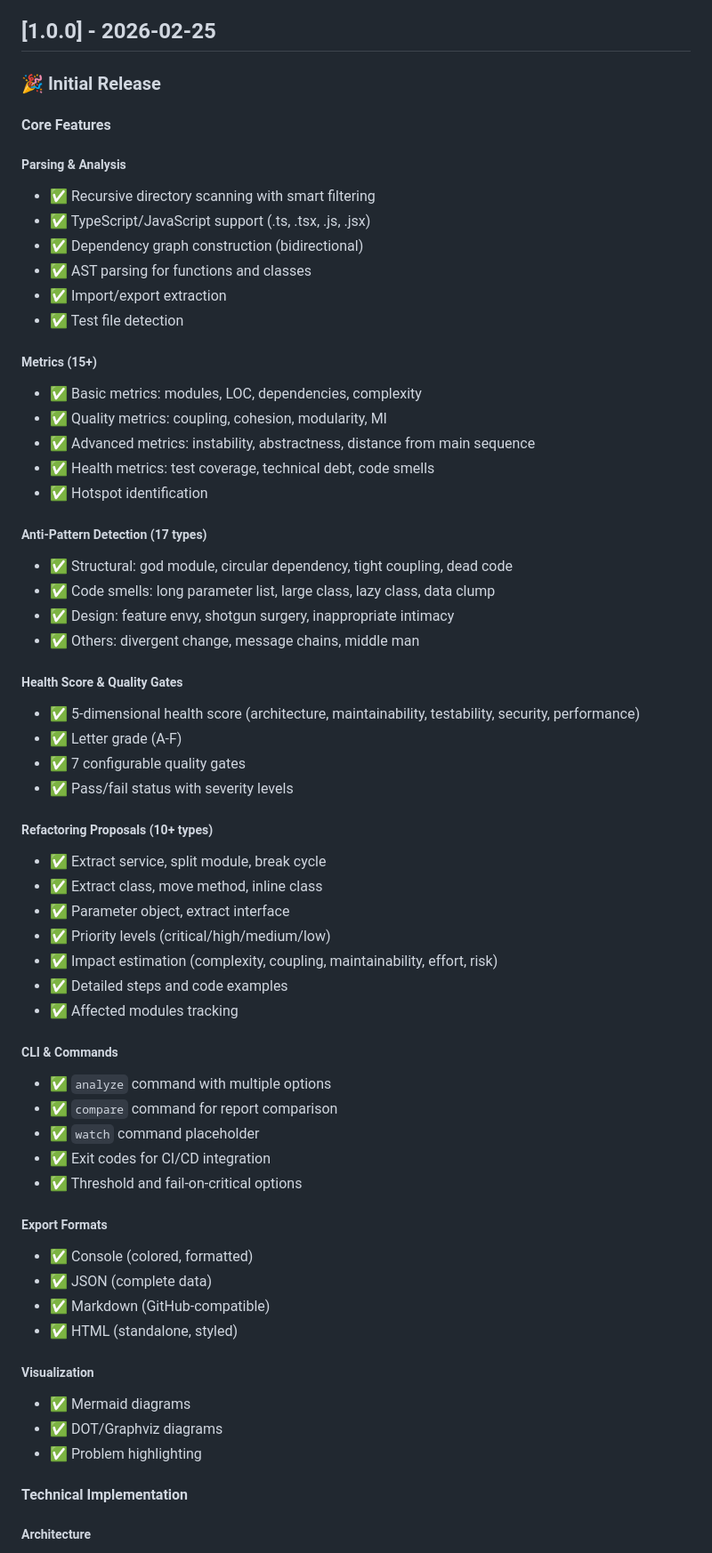
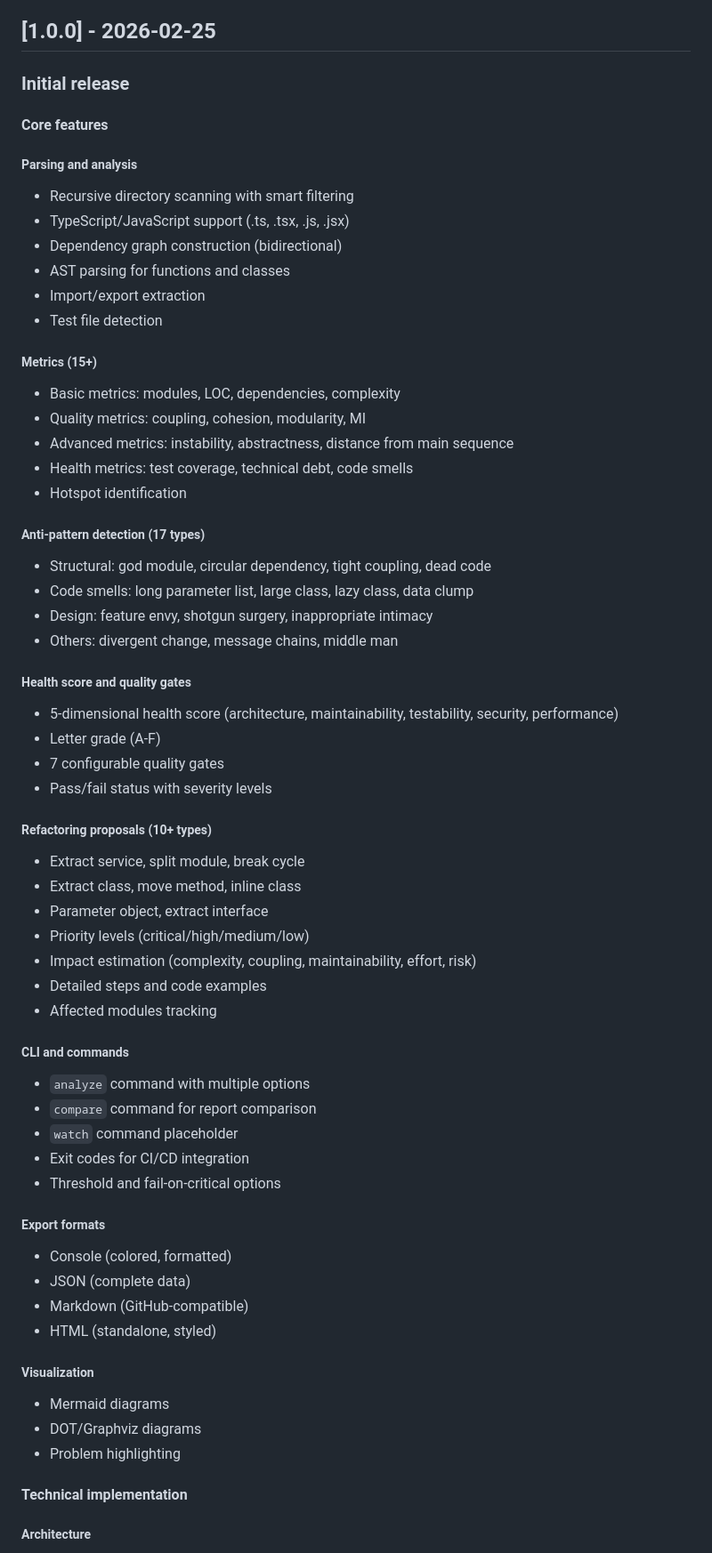
Before and after one commit to flaviengibs/auto-architect, a Markdown page: CHANGELOG.md, the part around one of its changes. Shown at 89% size. Drawn GitHub-style.

```diff
--- a/CHANGELOG.md
+++ b/CHANGELOG.md
@@ -139,64 +139,64 @@ All notable changes to Auto-Architect will be documented in this file.
 
 ## [1.0.0] - 2026-02-25
 
-### 🎉 Initial Release
+### Initial release
 
-#### Core Features
+#### Core features
 
-##### Parsing & Analysis
-- ✅ Recursive directory scanning with smart filtering
-- ✅ TypeScript/JavaScript support (.ts, .tsx, .js, .jsx)
-- ✅ Dependency graph construction (bidirectional)
-- ✅ AST parsing for functions and classes
-- ✅ Import/export extraction
-- ✅ Test file detection
+##### Parsing and analysis
+- Recursive directory scanning with smart filtering
+- TypeScript/JavaScript support (.ts, .tsx, .js, .jsx)
+- Dependency graph construction (bidirectional)
+- AST parsing for functions and classes
+- Import/export extraction
+- Test file detection
 
 ##### Metrics (15+)
-- ✅ Basic metrics: modules, LOC, dependencies, complexity
-- ✅ Quality metrics: coupling, cohesion, modularity, MI
-- ✅ Advanced metrics: instability, abstractness, distance from main sequence
-- ✅ Health metrics: test coverage, technical debt, code smells
-- ✅ Hotspot identification
+- Basic metrics: modules, LOC, dependencies, complexity
+- Quality metrics: coupling, cohesion, modularity, MI
+- Advanced metrics: instability, abstractness, distance from main sequence
+- Health metrics: test coverage, technical debt, code smells
+- Hotspot identification
 
-##### Anti-Pattern Detection (17 types)
-- ✅ Structural: god module, circular dependency, tight coupling, dead code
-- ✅ Code smells: long parameter list, large class, lazy class, data clump
-- ✅ Design: feature envy, shotgun surgery, inappropriate intimacy
-- ✅ Others: divergent change, message chains, middle man
+##### Anti-pattern detection (17 types)
+- Structural: god module, circular dependency, tight coupling, dead code
+- Code smells: long parameter list, large class, lazy class, data clump
+- Design: feature envy, shotgun surgery, inappropriate intimacy
+- Others: divergent change, message chains, middle man
 
-##### Health Score & Quality Gates
-- ✅ 5-dimensional health score (architecture, maintainability, testability, security, performance)
-- ✅ Letter grade (A-F)
-- ✅ 7 configurable quality gates
-- ✅ Pass/fail status with severity levels
+##### Health score and quality gates
+- 5-dimensional health score (architecture, maintainability, testability, security, performance)
+- Letter grade (A-F)
+- 7 configurable quality gates
+- Pass/fail status with severity levels
 
-##### Refactoring Proposals (10+ types)
-- ✅ Extract service, split module, break cycle
-- ✅ Extract class, move method, inline class
-- ✅ Parameter object, extract interface
-- ✅ Priority levels (critical/high/medium/low)
-- ✅ Impact estimation (complexity, coupling, maintainability, effort, risk)
-- ✅ Detailed steps and code examples
-- ✅ Affected modules tracking
+##### Refactoring proposals (10+ types)
+- Extract service, split module, break cycle
+- Extract class, move method, inline class
+- Parameter object, extract interface
+- Priority levels (critical/high/medium/low)
+- Impact estimation (complexity, coupling, maintainability, effort, risk)
+- Detailed steps and code examples
+- Affected modules tracking
 
-##### CLI & Commands
-- ✅ `analyze` command with multiple options
-- ✅ `compare` command for report comparison
-- ✅ `watch` command placeholder
-- ✅ Exit codes for CI/CD integration
-- ✅ Threshold and fail-on-critical options
+##### CLI and commands
+- `analyze` command with multiple options
+- `compare` command for report comparison
+- `watch` command placeholder
+- Exit codes for CI/CD integration
+- Threshold and fail-on-critical options
 
-##### Export Formats
-- ✅ Console (colored, formatted)
-- ✅ JSON (complete data)
-- ✅ Markdown (GitHub-compatible)
-- ✅ HTML (standalone, styled)
+##### Export formats
+- Console (colored, formatted)
+- JSON (complete data)
+- Markdown (GitHub-compatible)
+- HTML (standalone, styled)
 
 ##### Visualization
-- ✅ Mermaid diagrams
-- ✅ DOT/Graphviz diagrams
-- ✅ Problem highlighting
+- Mermaid diagrams
+- DOT/Graphviz diagrams
+- Problem highlighting
 
-#### Technical Implementation
+#### Technical implementation
 
 ##### Architecture
```
Also changed, not shown: other parts of CHANGELOG.md (+107 -107 lines).
